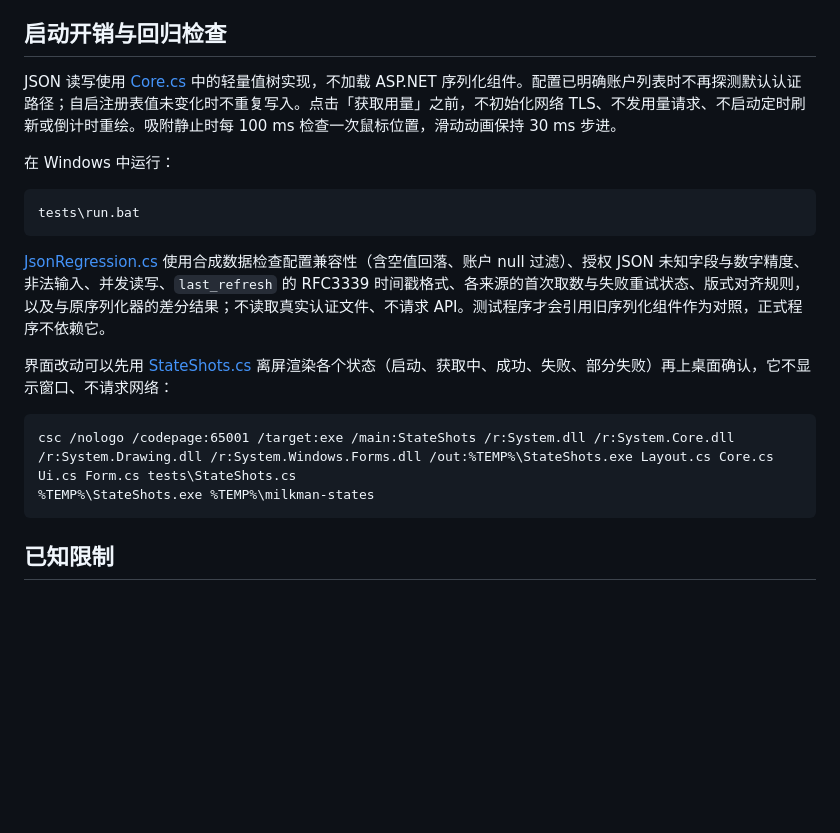
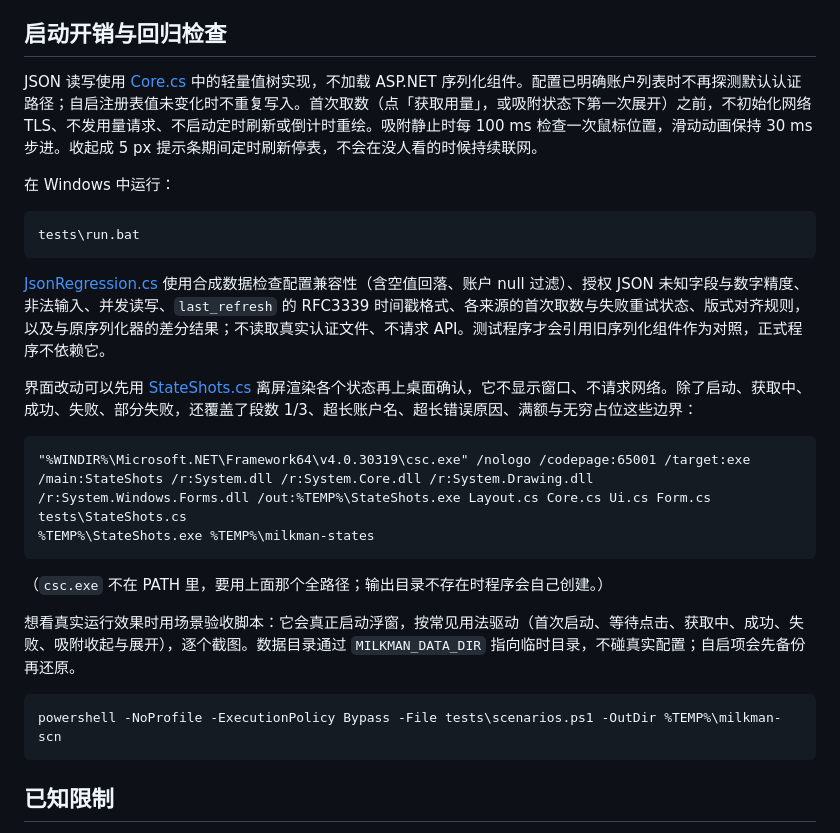
Before and after one commit to Jerry2262/milkman, a Markdown page: README.md, the part around one of its changes. GitHub-like rendering; blank space fills up the shorter version.

````diff
--- a/README.md
+++ b/README.md
@@ -98,7 +101,7 @@ build.bat
 
 ## 启动开销与回归检查
 
-JSON 读写使用 [Core.cs](<Core.cs>) 中的轻量值树实现，不加载 ASP.NET 序列化组件。配置已明确账户列表时不再探测默认认证路径；自启注册表值未变化时不重复写入。点击「获取用量」之前，不初始化网络 TLS、不发用量请求、不启动定时刷新或倒计时重绘。吸附静止时每 100 ms 检查一次鼠标位置，滑动动画保持 30 ms 步进。
+JSON 读写使用 [Core.cs](<Core.cs>) 中的轻量值树实现，不加载 ASP.NET 序列化组件。配置已明确账户列表时不再探测默认认证路径；自启注册表值未变化时不重复写入。首次取数（点「获取用量」，或吸附状态下第一次展开）之前，不初始化网络 TLS、不发用量请求、不启动定时刷新或倒计时重绘。吸附静止时每 100 ms 检查一次鼠标位置，滑动动画保持 30 ms 步进。收起成 5 px 提示条期间定时刷新停表，不会在没人看的时候持续联网。
 
 在 Windows 中运行：
 
@@ -108,11 +111,19 @@ tests\run.bat
 
 [JsonRegression.cs](<tests/JsonRegression.cs>) 使用合成数据检查配置兼容性（含空值回落、账户 null 过滤）、授权 JSON 未知字段与数字精度、非法输入、并发读写、`last_refresh` 的 RFC3339 时间戳格式、各来源的首次取数与失败重试状态、版式对齐规则，以及与原序列化器的差分结果；不读取真实认证文件、不请求 API。测试程序才会引用旧序列化组件作为对照，正式程序不依赖它。
 
-界面改动可以先用 [StateShots.cs](<tests/StateShots.cs>) 离屏渲染各个状态（启动、获取中、成功、失败、部分失败）再上桌面确认，它不显示窗口、不请求网络：
+界面改动可以先用 [StateShots.cs](<tests/StateShots.cs>) 离屏渲染各个状态再上桌面确认，它不显示窗口、不请求网络。除了启动、获取中、成功、失败、部分失败，还覆盖了段数 1/3、超长账户名、超长错误原因、满额与无穷占位这些边界：
 
 ```bat
-csc /nologo /codepage:65001 /target:exe /main:StateShots /r:System.dll /r:System.Core.dll /r:System.Drawing.dll /r:System.Windows.Forms.dll /out:%TEMP%\StateShots.exe Layout.cs Core.cs Ui.cs Form.cs tests\StateShots.cs
+"%WINDIR%\Microsoft.NET\Framework64\v4.0.30319\csc.exe" /nologo /codepage:65001 /target:exe /main:StateShots /r:System.dll /r:System.Core.dll /r:System.Drawing.dll /r:System.Windows.Forms.dll /out:%TEMP%\StateShots.exe Layout.cs Core.cs Ui.cs Form.cs tests\StateShots.cs
 %TEMP%\StateShots.exe %TEMP%\milkman-states
+```
+
+（`csc.exe` 不在 PATH 里，要用上面那个全路径；输出目录不存在时程序会自己创建。）
+
+想看真实运行效果时用场景验收脚本：它会真正启动浮窗，按常见用法驱动（首次启动、等待点击、获取中、成功、失败、吸附收起与展开），逐个截图。数据目录通过 `MILKMAN_DATA_DIR` 指向临时目录，不碰真实配置；自启项会先备份再还原。
+
+```bat
+powershell -NoProfile -ExecutionPolicy Bypass -File tests\scenarios.ps1 -OutDir %TEMP%\milkman-scn
 ```
 
 ## 已知限制
````
Also changed, not shown: other parts of README.md (+14 -11 lines), CLAUDE.md (+16 -12 lines), docs/screenshot.png, 5 other files.
